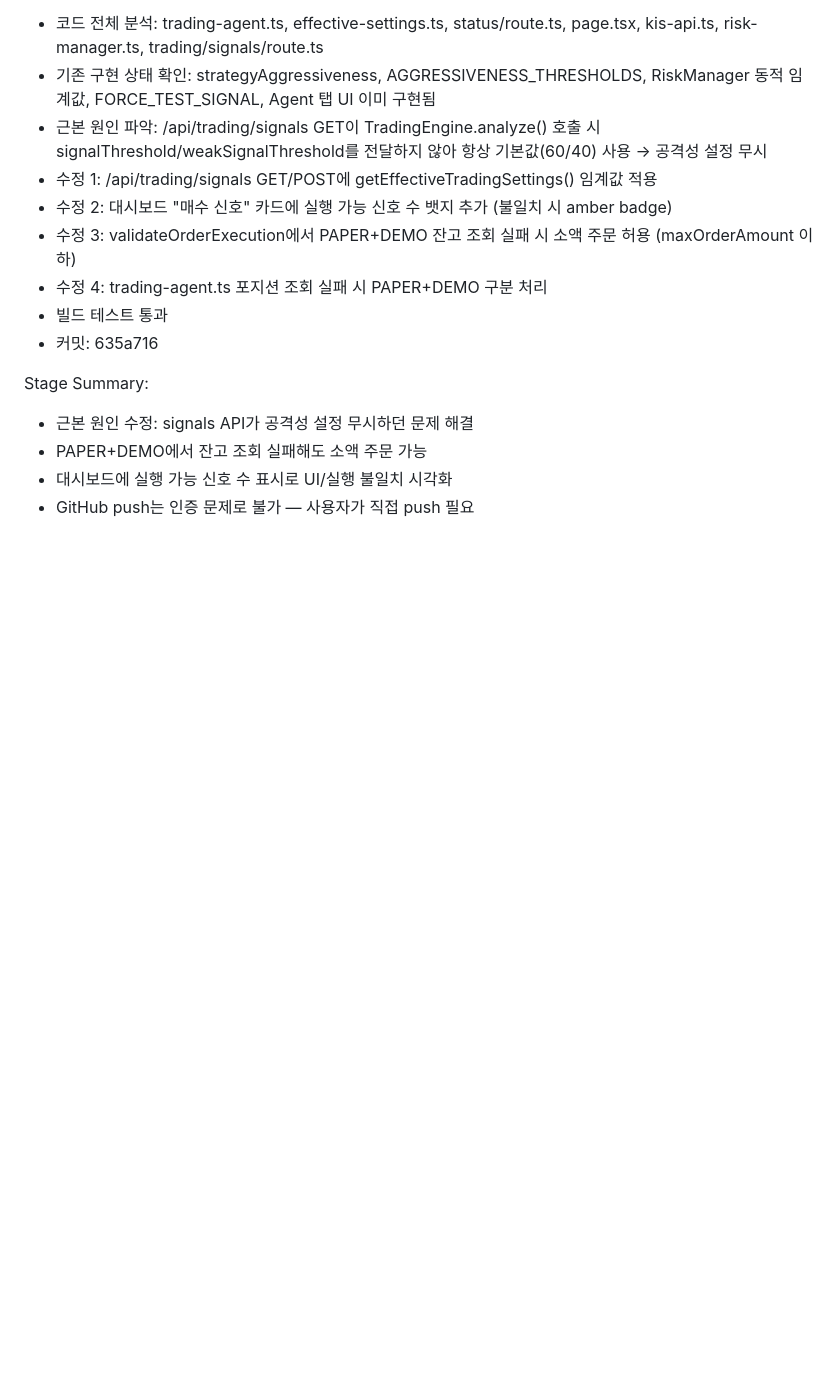
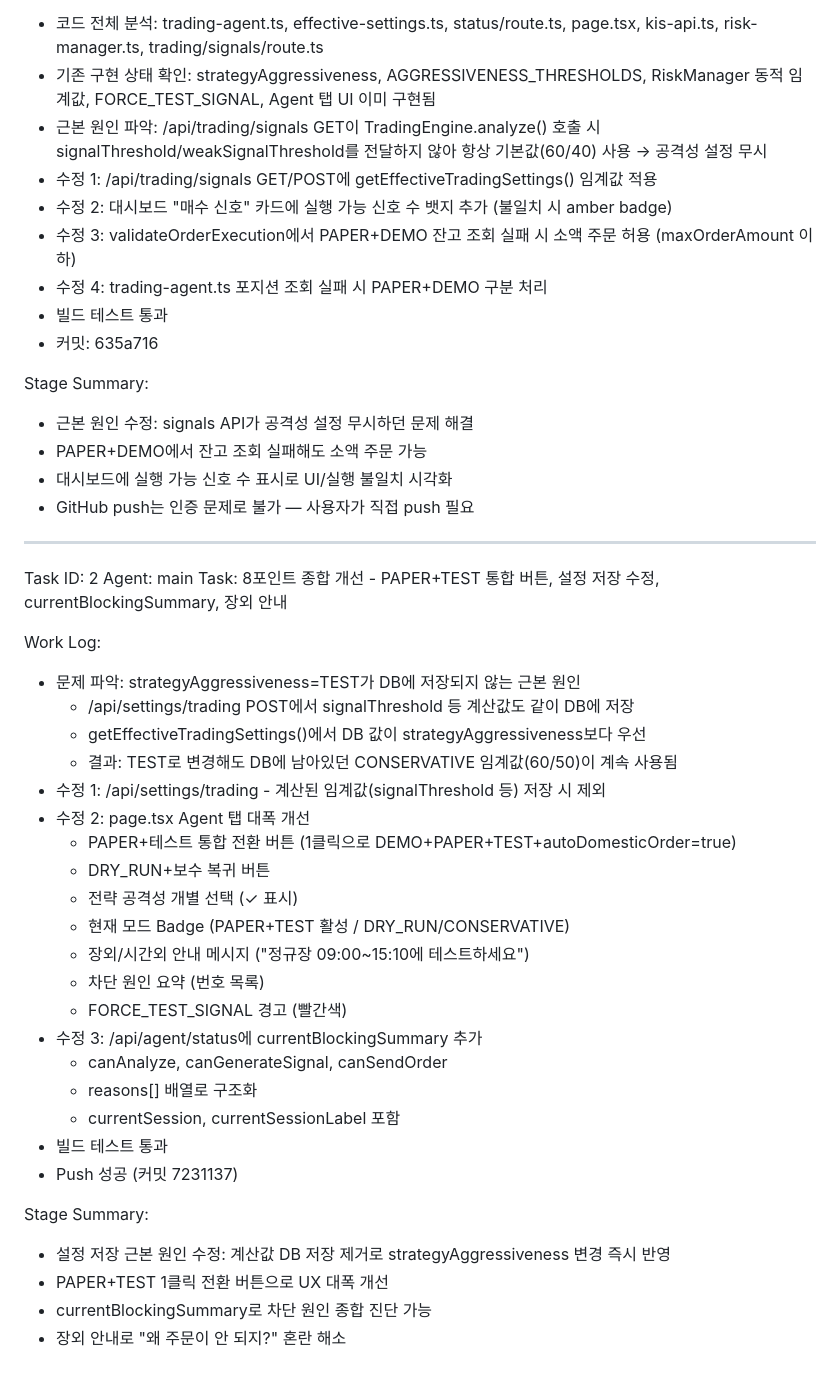
Before and after one commit to renee1004/trading_agent_v1, a Markdown page: worklog.md, the part around the change. Rendered like a GitHub page; blank space fills up the shorter version.

Commit message:
47eec506-810d-4290-89dd-d1e6902d65d5

```diff
--- a/worklog.md
+++ b/worklog.md
@@ -206,3 +206,35 @@ Stage Summary:
 - PAPER+DEMO에서 잔고 조회 실패해도 소액 주문 가능
 - 대시보드에 실행 가능 신호 수 표시로 UI/실행 불일치 시각화
 - GitHub push는 인증 문제로 불가 — 사용자가 직접 push 필요
+
+---
+Task ID: 2
+Agent: main
+Task: 8포인트 종합 개선 - PAPER+TEST 통합 버튼, 설정 저장 수정, currentBlockingSummary, 장외 안내
+
+Work Log:
+- 문제 파악: strategyAggressiveness=TEST가 DB에 저장되지 않는 근본 원인
+  - /api/settings/trading POST에서 signalThreshold 등 계산값도 같이 DB에 저장
+  - getEffectiveTradingSettings()에서 DB 값이 strategyAggressiveness보다 우선
+  - 결과: TEST로 변경해도 DB에 남아있던 CONSERVATIVE 임계값(60/50)이 계속 사용됨
+- 수정 1: /api/settings/trading - 계산된 임계값(signalThreshold 등) 저장 시 제외
+- 수정 2: page.tsx Agent 탭 대폭 개선
+  - PAPER+테스트 통합 전환 버튼 (1클릭으로 DEMO+PAPER+TEST+autoDomesticOrder=true)
+  - DRY_RUN+보수 복귀 버튼
+  - 전략 공격성 개별 선택 (✓ 표시)
+  - 현재 모드 Badge (PAPER+TEST 활성 / DRY_RUN/CONSERVATIVE)
+  - 장외/시간외 안내 메시지 ("정규장 09:00~15:10에 테스트하세요")
+  - 차단 원인 요약 (번호 목록)
+  - FORCE_TEST_SIGNAL 경고 (빨간색)
+- 수정 3: /api/agent/status에 currentBlockingSummary 추가
+  - canAnalyze, canGenerateSignal, canSendOrder
+  - reasons[] 배열로 구조화
+  - currentSession, currentSessionLabel 포함
+- 빌드 테스트 통과
+- Push 성공 (커밋 7231137)
+
+Stage Summary:
+- 설정 저장 근본 원인 수정: 계산값 DB 저장 제거로 strategyAggressiveness 변경 즉시 반영
+- PAPER+TEST 1클릭 전환 버튼으로 UX 대폭 개선
+- currentBlockingSummary로 차단 원인 종합 진단 가능
+- 장외 안내로 "왜 주문이 안 되지?" 혼란 해소
```
